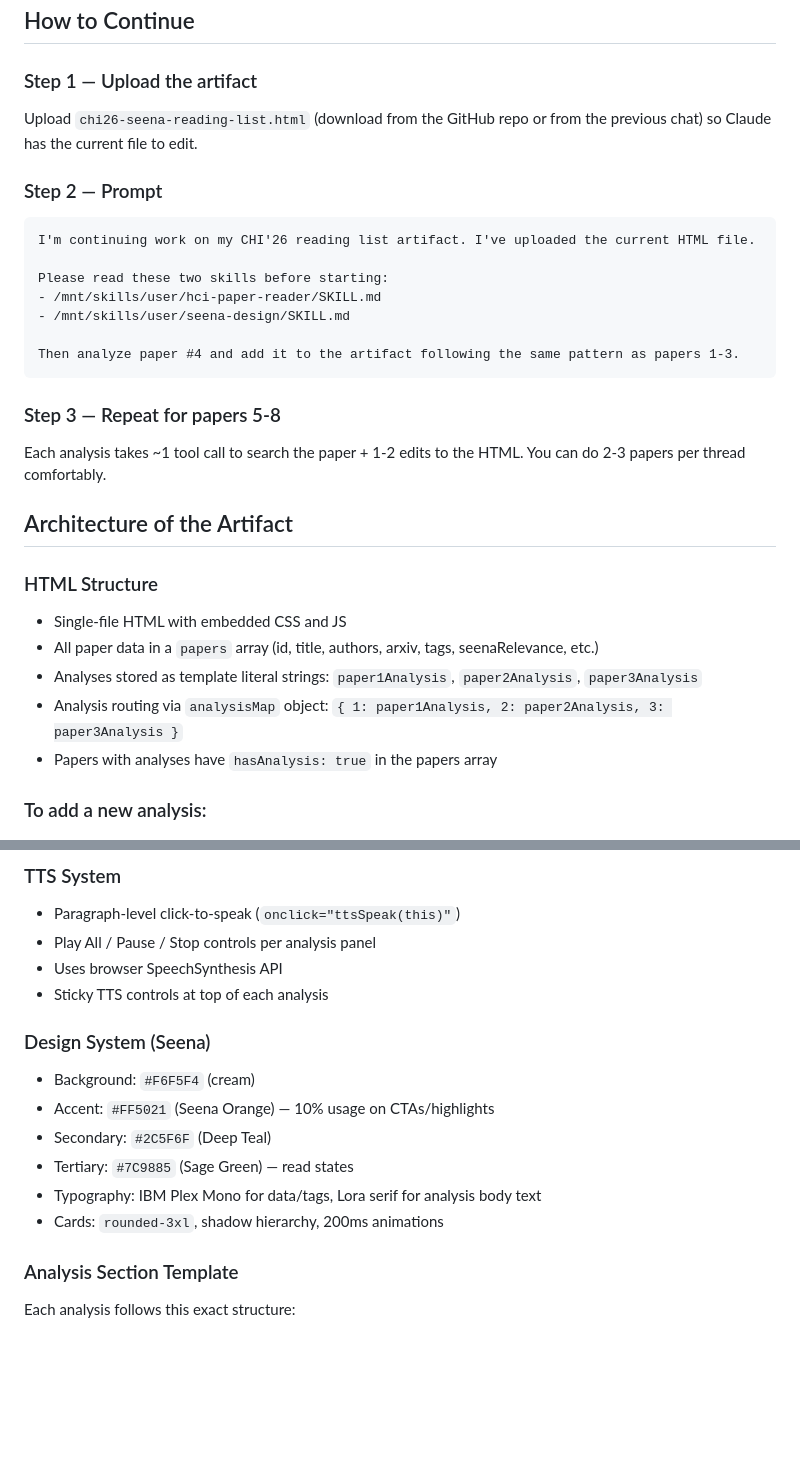
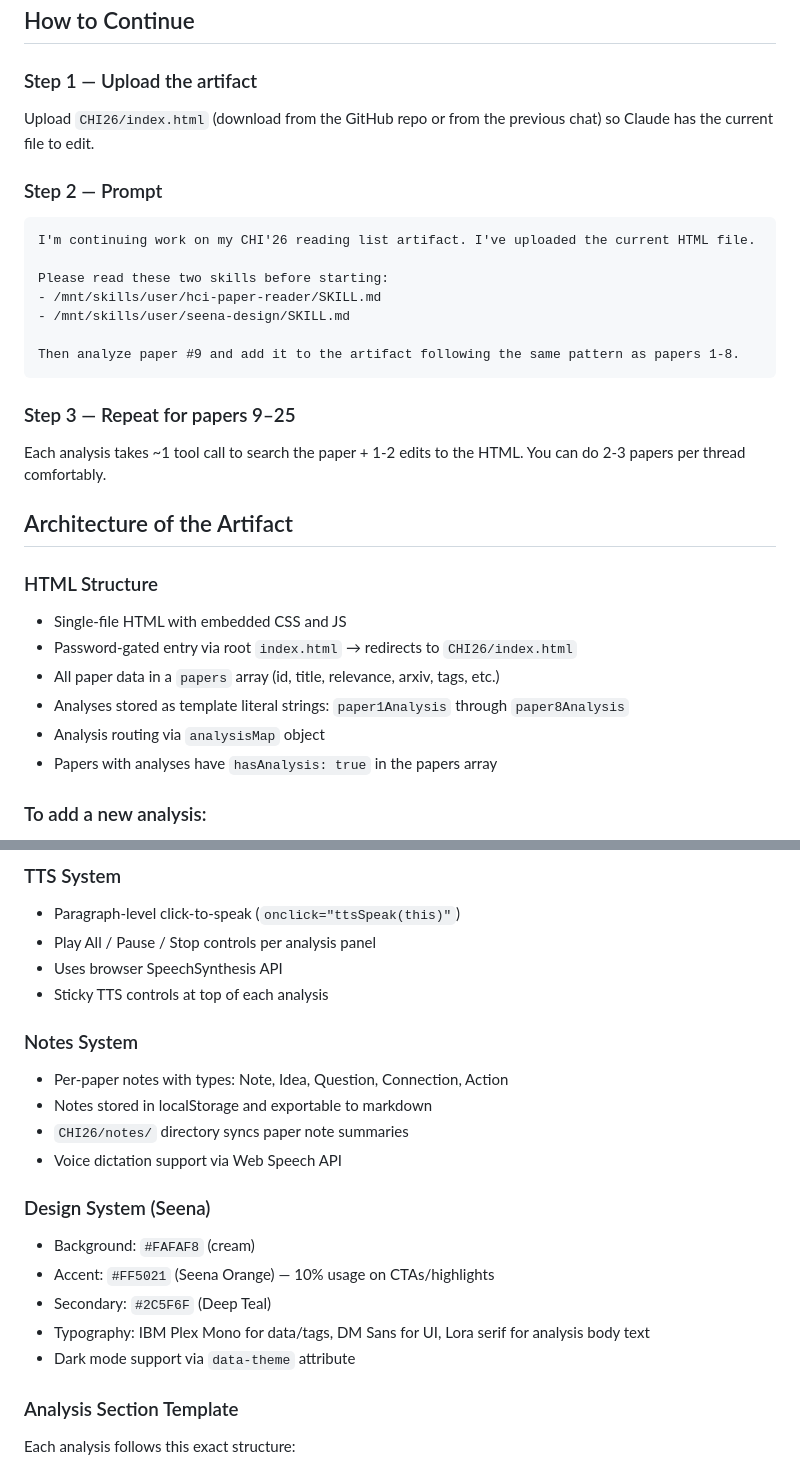
Before and after one commit to thaxali/HCI, a Markdown page: README.md, 2 parts joined by grey strips. Rendered like a GitHub page; blank space fills up the shorter version.

````diff
--- a/README.md
+++ b/README.md
@@ -28,7 +58,7 @@ An interactive HTML reading list of CHI 2026 HCI+AI preprints relevant to Seena
 ## How to Continue
 
 ### Step 1 — Upload the artifact
-Upload `chi26-seena-reading-list.html` (download from the GitHub repo or from the previous chat) so Claude has the current file to edit.
+Upload `CHI26/index.html` (download from the GitHub repo or from the previous chat) so Claude has the current file to edit.
 
 ### Step 2 — Prompt
 ```
@@ -38,19 +68,20 @@ Please read these two skills before starting:
 - /mnt/skills/user/hci-paper-reader/SKILL.md
 - /mnt/skills/user/seena-design/SKILL.md
 
-Then analyze paper #4 and add it to the artifact following the same pattern as papers 1-3.
+Then analyze paper #9 and add it to the artifact following the same pattern as papers 1-8.
 ```
 
-### Step 3 — Repeat for papers 5-8
+### Step 3 — Repeat for papers 9–25
 Each analysis takes ~1 tool call to search the paper + 1-2 edits to the HTML. You can do 2-3 papers per thread comfortably.
 
 ## Architecture of the Artifact
 
 ### HTML Structure
 - Single-file HTML with embedded CSS and JS
-- All paper data in a `papers` array (id, title, authors, arxiv, tags, seenaRelevance, etc.)
-- Analyses stored as template literal strings: `paper1Analysis`, `paper2Analysis`, `paper3Analysis`
-- Analysis routing via `analysisMap` object: `{ 1: paper1Analysis, 2: paper2Analysis, 3: paper3Analysis }`
+- Password-gated entry via root `index.html` → redirects to `CHI26/index.html`
+- All paper data in a `papers` array (id, title, relevance, arxiv, tags, etc.)
+- Analyses stored as template literal strings: `paper1Analysis` through `paper8Analysis`
+- Analysis routing via `analysisMap` object
 - Papers with analyses have `hasAnalysis: true` in the papers array
 
 ### To add a new analysis:
@@ -64,13 +95,18 @@ Each analysis takes ~1 tool call to search the paper + 1-2 edits to the HTML. Yo
 - Uses browser SpeechSynthesis API
 - Sticky TTS controls at top of each analysis
 
+### Notes System
+- Per-paper notes with types: Note, Idea, Question, Connection, Action
+- Notes stored in localStorage and exportable to markdown
+- `CHI26/notes/` directory syncs paper note summaries
+- Voice dictation support via Web Speech API
+
 ### Design System (Seena)
-- Background: `#F6F5F4` (cream)
+- Background: `#FAFAF8` (cream)
 - Accent: `#FF5021` (Seena Orange) — 10% usage on CTAs/highlights
 - Secondary: `#2C5F6F` (Deep Teal)
-- Tertiary: `#7C9885` (Sage Green) — read states
-- Typography: IBM Plex Mono for data/tags, Lora serif for analysis body text
-- Cards: `rounded-3xl`, shadow hierarchy, 200ms animations
+- Typography: IBM Plex Mono for data/tags, DM Sans for UI, Lora serif for analysis body text
+- Dark mode support via `data-theme` attribute
 
 ### Analysis Section Template
 Each analysis follows this exact structure:
````
Also changed, not shown: other parts of README.md (+45 -15 lines).
